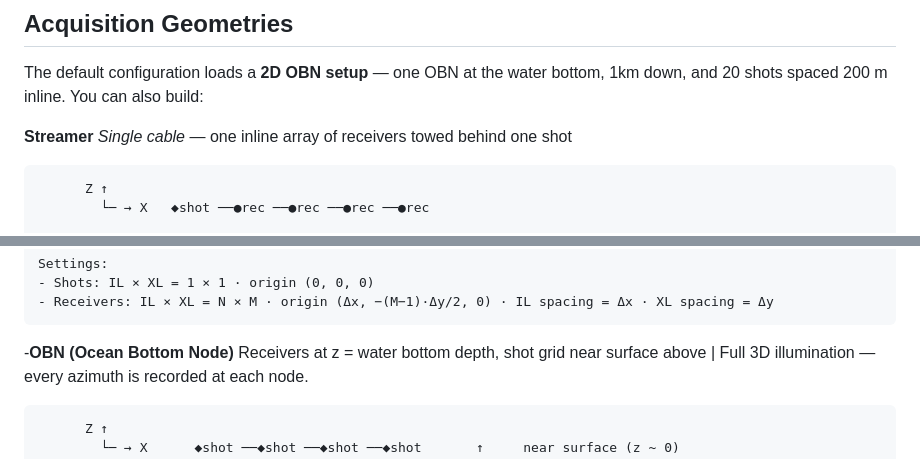
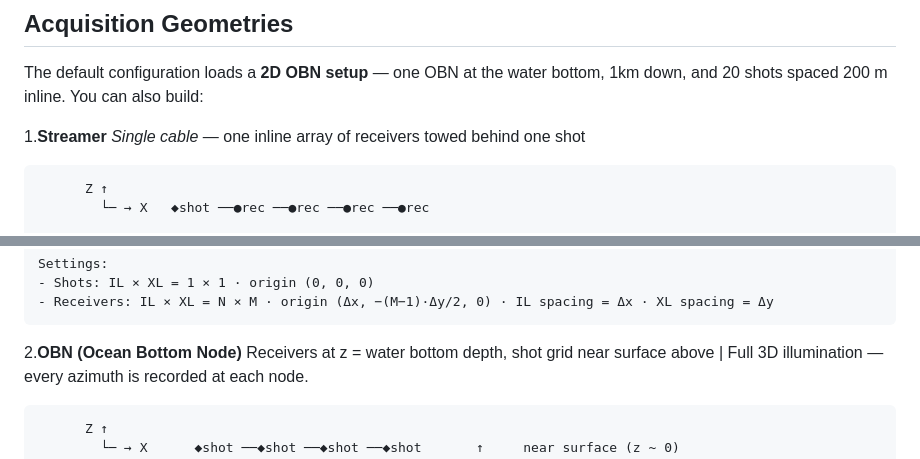
Before and after one commit to frasera00/SeismicApp, a Markdown page: README.md, 2 parts joined by grey strips. Rendered like a GitHub page.

```diff
--- a/README.md
+++ b/README.md
@@ -28,7 +28,7 @@ Place shots and receivers in any 2D or 3D geometry and immediately see:
 
 The default configuration loads a **2D OBN setup** — one OBN at the water bottom, 1km down, and 20 shots spaced 200 m inline. You can also build:
 
-**Streamer**
+1.**Streamer**
   *Single cable* — one inline array of receivers towed behind one shot
 
           Z ↑
@@ -54,7 +54,7 @@ The default configuration loads a **2D OBN setup** — one OBN at the water bott
     - Shots: IL × XL = 1 × 1 · origin (0, 0, 0)
     - Receivers: IL × XL = N × M · origin (Δx, −(M−1)·Δy/2, 0) · IL spacing = Δx · XL spacing = Δy
 
--**OBN (Ocean Bottom Node)**
+2.**OBN (Ocean Bottom Node)**
 Receivers at z = water bottom depth, shot grid near surface above |
   Full 3D illumination — every azimuth is recorded at each node.
 
```
